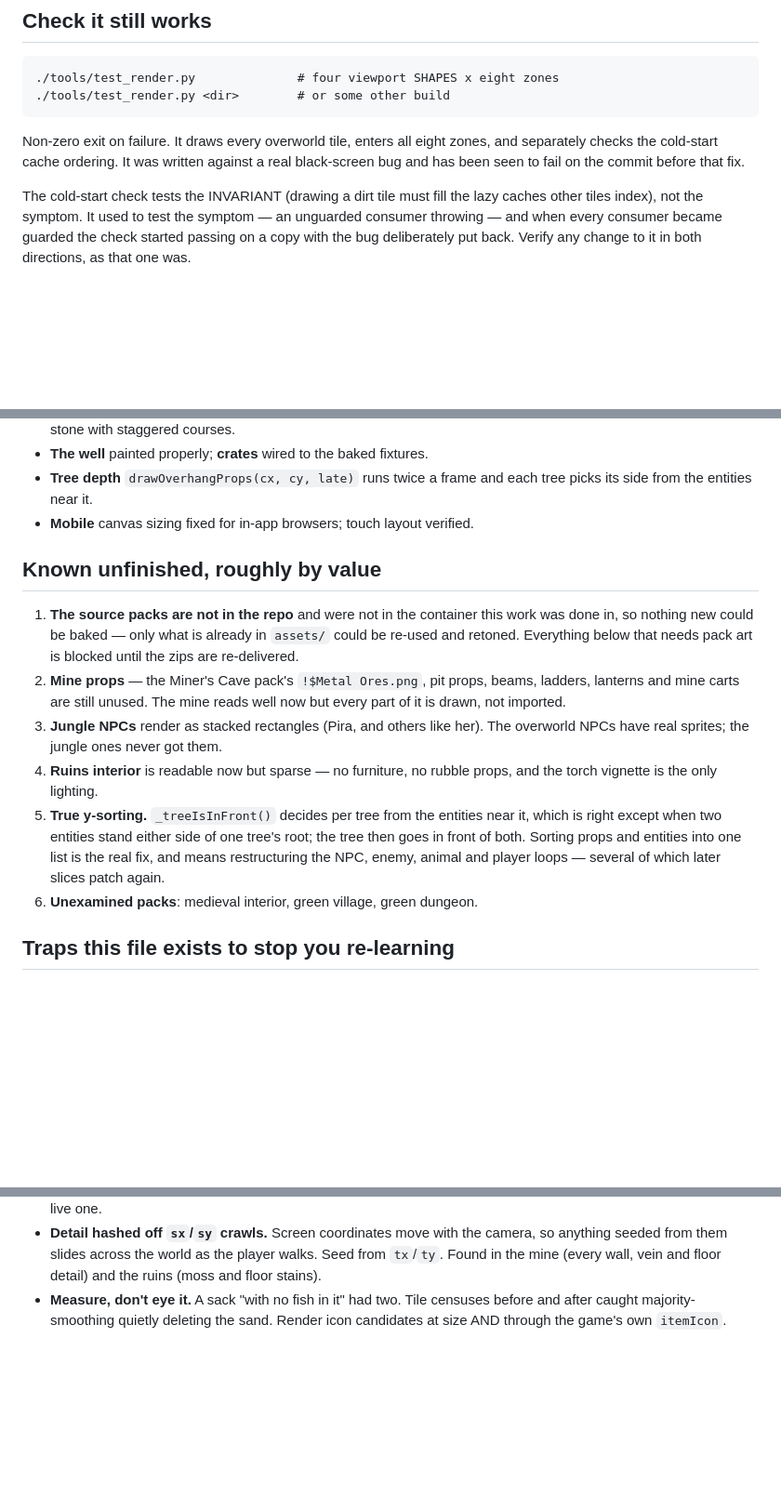
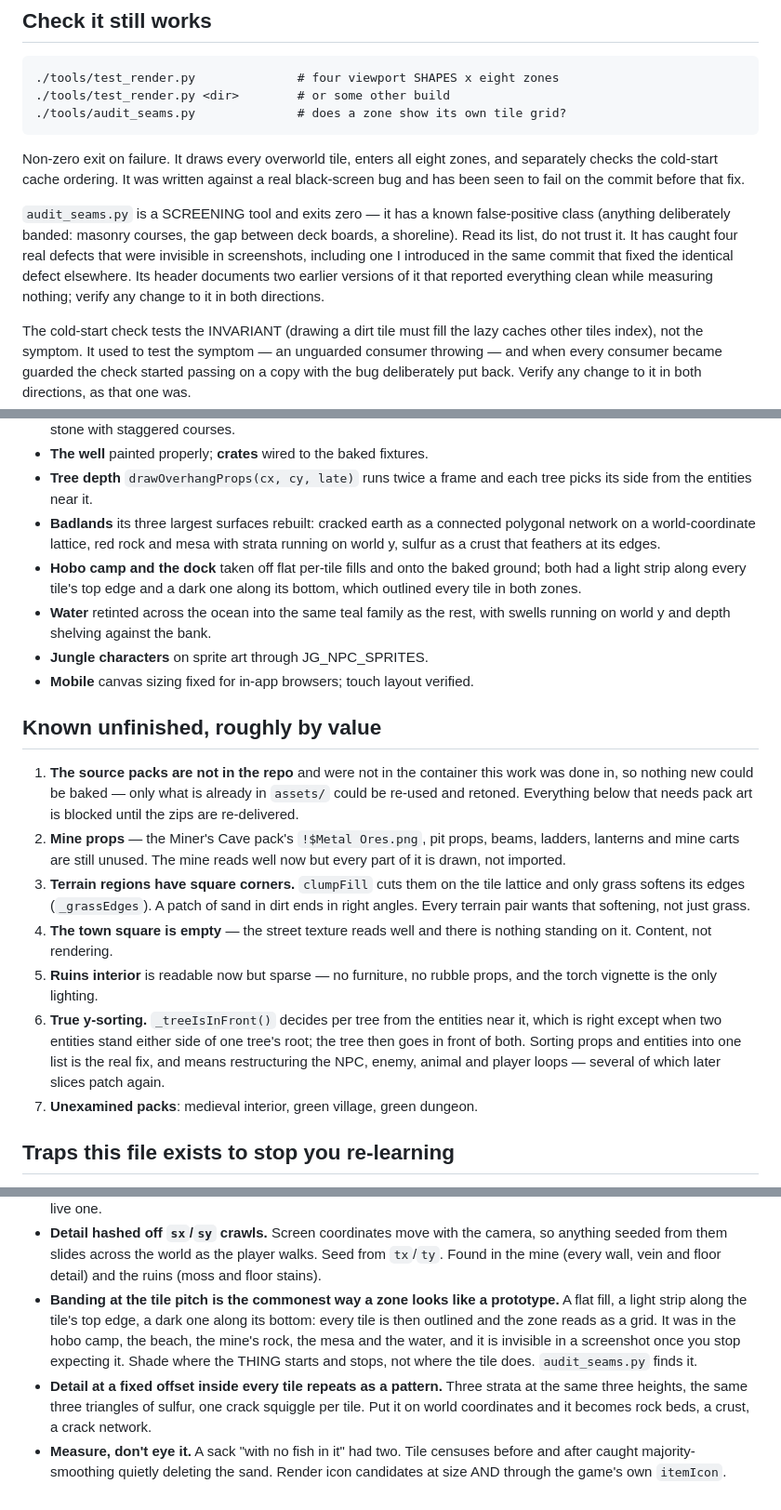
Before and after one commit to mrtattershall-dev/Dust-and-harvest, a Markdown page: docs/STATUS.md, 3 parts joined by grey strips. Shown at 93% size. Drawn GitHub-style; blank space fills up the shorter version.

Commit message:
Bring STATUS.md up to date
Records this session's work, the seam audit and how far to trust it, and two
traps worth not re-learning: banding at the tile pitch (the commonest way a
zone comes out looking like a prototype, and invisible once you stop expecting
it), and detail placed at a fixed offset inside every tile, which repeats as a
pattern instead of reading as rock beds or a crack network.

Unfinished list re-ordered: terrain regions still have square corners because
only grass softens its edges, and the town square is empty — which is content,
not rendering.

Co-Authored-By: Claude Opus 5 <noreply@anthropic.com>
Claude-Session: https://claude.ai/code/session_01QbMFr5Qzxc6dkx9AwjAMho

````diff
--- a/docs/STATUS.md
+++ b/docs/STATUS.md
@@ -10,11 +10,20 @@ rejected and why.
 ```
 ./tools/test_render.py              # four viewport SHAPES x eight zones
 ./tools/test_render.py <dir>        # or some other build
+./tools/audit_seams.py              # does a zone show its own tile grid?
 ```
 Non-zero exit on failure. It draws every overworld tile, enters all eight
 zones, and separately checks the cold-start cache ordering. It was written
 against a real black-screen bug and has been seen to fail on the commit before
 that fix.
+
+`audit_seams.py` is a SCREENING tool and exits zero — it has a known
+false-positive class (anything deliberately banded: masonry courses, the gap
+between deck boards, a shoreline). Read its list, do not trust it. It has
+caught four real defects that were invisible in screenshots, including one I
+introduced in the same commit that fixed the identical defect elsewhere. Its
+header documents two earlier versions of it that reported everything clean
+while measuring nothing; verify any change to it in both directions.
 
 The cold-start check tests the INVARIANT (drawing a dirt tile must fill the
 lazy caches other tiles index), not the symptom. It used to test the symptom —
@@ -56,6 +65,15 @@ Source zips are not in the repo. `dist/` is a build artifact.
 - **The well** painted properly; **crates** wired to the baked fixtures.
 - **Tree depth** `drawOverhangProps(cx, cy, late)` runs twice a frame and each
   tree picks its side from the entities near it.
+- **Badlands** its three largest surfaces rebuilt: cracked earth as a
+  connected polygonal network on a world-coordinate lattice, red rock and mesa
+  with strata running on world y, sulfur as a crust that feathers at its edges.
+- **Hobo camp and the dock** taken off flat per-tile fills and onto the baked
+  ground; both had a light strip along every tile's top edge and a dark one
+  along its bottom, which outlined every tile in both zones.
+- **Water** retinted across the ocean into the same teal family as the rest,
+  with swells running on world y and depth shelving against the bank.
+- **Jungle characters** on sprite art through JG_NPC_SPRITES.
 - **Mobile** canvas sizing fixed for in-app browsers; touch layout verified.
 
 ## Known unfinished, roughly by value
@@ -67,16 +85,20 @@ Source zips are not in the repo. `dist/` is a build artifact.
 2. **Mine props** — the Miner's Cave pack's `!$Metal Ores.png`, pit props,
    beams, ladders, lanterns and mine carts are still unused. The mine reads
    well now but every part of it is drawn, not imported.
-3. **Jungle NPCs** render as stacked rectangles (Pira, and others like her).
-   The overworld NPCs have real sprites; the jungle ones never got them.
-4. **Ruins interior** is readable now but sparse — no furniture, no rubble
+3. **Terrain regions have square corners.** `clumpFill` cuts them on the tile
+   lattice and only grass softens its edges (`_grassEdges`). A patch of sand in
+   dirt ends in right angles. Every terrain pair wants that softening, not just
+   grass.
+4. **The town square is empty** — the street texture reads well and there is
+   nothing standing on it. Content, not rendering.
+5. **Ruins interior** is readable now but sparse — no furniture, no rubble
    props, and the torch vignette is the only lighting.
-5. **True y-sorting.** `_treeIsInFront()` decides per tree from the entities
+6. **True y-sorting.** `_treeIsInFront()` decides per tree from the entities
    near it, which is right except when two entities stand either side of one
    tree's root; the tree then goes in front of both. Sorting props and entities
    into one list is the real fix, and means restructuring the NPC, enemy,
    animal and player loops — several of which later slices patch again.
-6. **Unexamined packs**: medieval interior, green village, green dungeon.
+7. **Unexamined packs**: medieval interior, green village, green dungeon.
 
 ## Traps this file exists to stop you re-learning
 
@@ -109,6 +131,17 @@ Source zips are not in the repo. `dist/` is a build artifact.
   camera, so anything seeded from them slides across the world as the player
   walks. Seed from `tx`/`ty`. Found in the mine (every wall, vein and floor
   detail) and the ruins (moss and floor stains).
+- **Banding at the tile pitch is the commonest way a zone looks like a
+  prototype.** A flat fill, a light strip along the tile's top edge, a dark one
+  along its bottom: every tile is then outlined and the zone reads as a grid.
+  It was in the hobo camp, the beach, the mine's rock, the mesa and the water,
+  and it is invisible in a screenshot once you stop expecting it. Shade where
+  the THING starts and stops, not where the tile does. `audit_seams.py` finds
+  it.
+- **Detail at a fixed offset inside every tile repeats as a pattern.** Three
+  strata at the same three heights, the same three triangles of sulfur, one
+  crack squiggle per tile. Put it on world coordinates and it becomes rock
+  beds, a crust, a crack network.
 - **Measure, don't eye it.** A sack "with no fish in it" had two. Tile
   censuses before and after caught majority-smoothing quietly deleting the
   sand. Render icon candidates at size AND through the game's own `itemIcon`.
````
